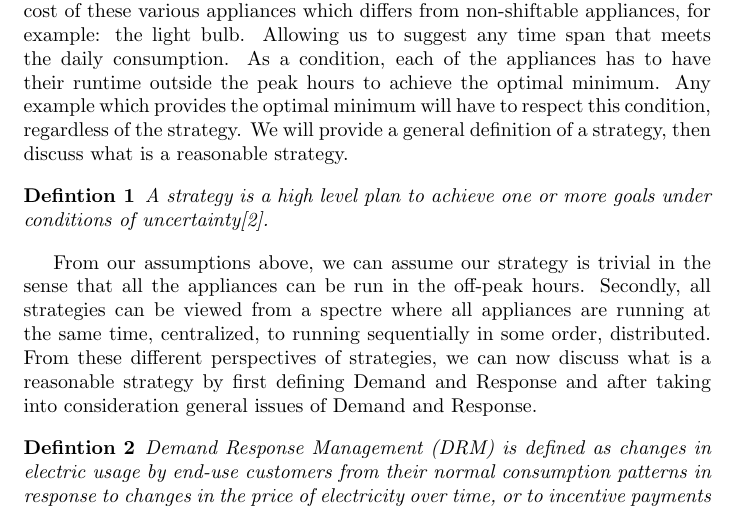
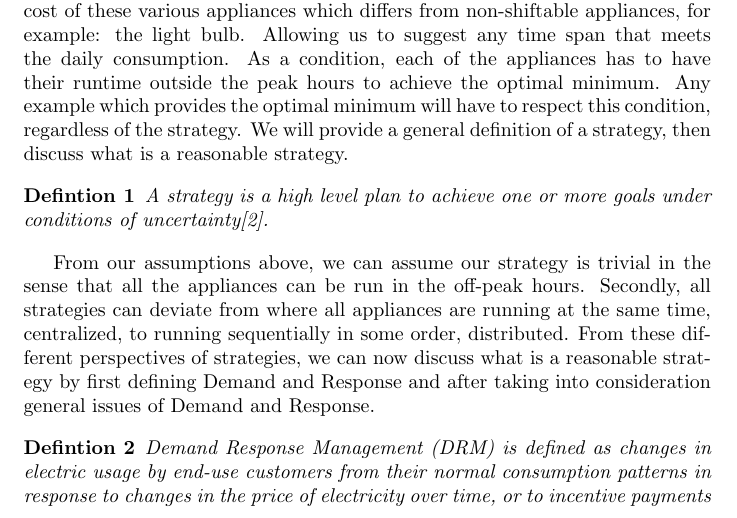
Before and after one commit to chrisatrotter/INF5870-Energy-Informatics, a LaTeX problem sheet (Assignments/Assignment 1/Demand and Response/documents/Rapport.tex): part of page 1 of 2, cut so that both start at the same text. Compiled offline with pdfLaTeX.

Commit message:
Question 1 - rephrasing and correction

```diff
--- a/Assignments/Assignment 1/Demand and Response/documents/Rapport.tex
+++ b/Assignments/Assignment 1/Demand and Response/documents/Rapport.tex
@@ -30,7 +30,7 @@
     	A strategy is a high level plan to achieve one or more goals under conditions of uncertainty{\cite{wikistrategy}}.
 	\end{definition}
 
-	From our assumptions above, we can assume our strategy is trivial in the sense that all the appliances can be run in the off-peak hours. Secondly, all strategies can be viewed from a spectre where all appliances are running at the same time, centralized, to running sequentially in some order, distributed. From these different perspectives of strategies, we can now discuss what is a reasonable strategy by first defining Demand and Response and after taking into consideration general issues of Demand and Response.
+	From our assumptions above, we can assume our strategy is trivial in the sense that all the appliances can be run in the off-peak hours. Secondly, all strategies can deviate from where all appliances are running at the same time, centralized, to running sequentially in some order, distributed. From these different perspectives of strategies, we can now discuss what is a reasonable strategy by first defining Demand and Response and after taking into consideration general issues of Demand and Response.
 
 	\begin{definition}
 	    Demand Response Management (DRM) is defined as changes in electric usage by end‐use customers from their normal consumption patterns in response to changes in the price of electricity over time, or to incentive payments designed to induce lower electricity use at times of high wholesale market prices or when system reliability is jeopardized\cite{defDRM}.
```
Also changed, not shown: Assignments/Assignment 1/Demand and Response/documents/INF5870 - Assignment 1 - Rapport.pdf.
